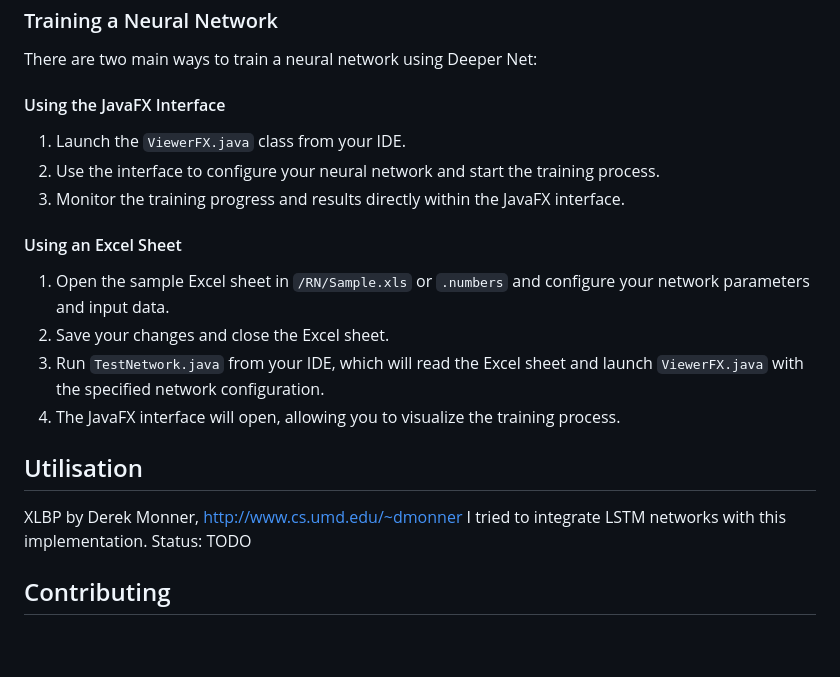
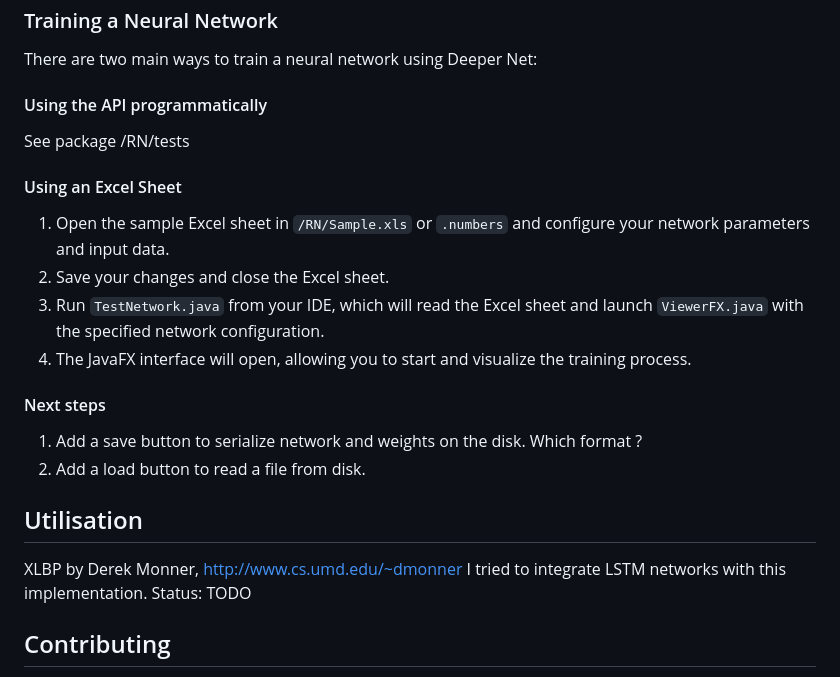
Before and after one commit to stakepoolplace/deepnet, a Markdown page: README.md, the part around the change. Rendered like a GitHub page; blank space fills up the shorter version.

```diff
--- a/README.md
+++ b/README.md
@@ -36,22 +36,26 @@ git clone https://github.com/yourusername/deeper-net.git
 
 There are two main ways to train a neural network using Deeper Net:
 
-#### Using the JavaFX Interface
+#### Using the API programmatically
 
-1. Launch the `ViewerFX.java` class from your IDE.
-2. Use the interface to configure your neural network and start the training process.
-3. Monitor the training progress and results directly within the JavaFX interface.
+See package /RN/tests
 
 #### Using an Excel Sheet
 
 1. Open the sample Excel sheet in `/RN/Sample.xls` or `.numbers` and configure your network parameters and input data.
 2. Save your changes and close the Excel sheet.
 3. Run `TestNetwork.java` from your IDE, which will read the Excel sheet and launch `ViewerFX.java` with the specified network configuration.
-4. The JavaFX interface will open, allowing you to visualize the training process.
+4. The JavaFX interface will open, allowing you to start and visualize the training process.
+
+#### Next steps
+1. Add a save button to serialize network and weights on the disk. Which format ?
+2. Add a load button to read a file from disk.
+
 
 ## Utilisation
 XLBP by Derek Monner, http://www.cs.umd.edu/~dmonner
 I tried to integrate LSTM networks with this implementation. Status: TODO
+
 
 ## Contributing
 
```
